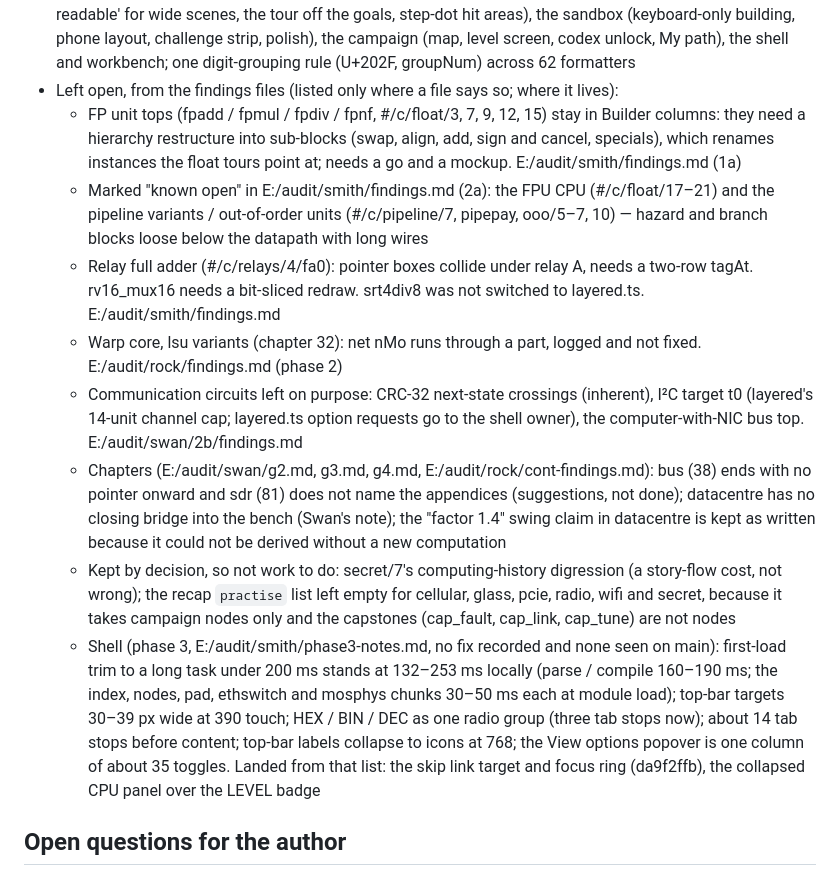
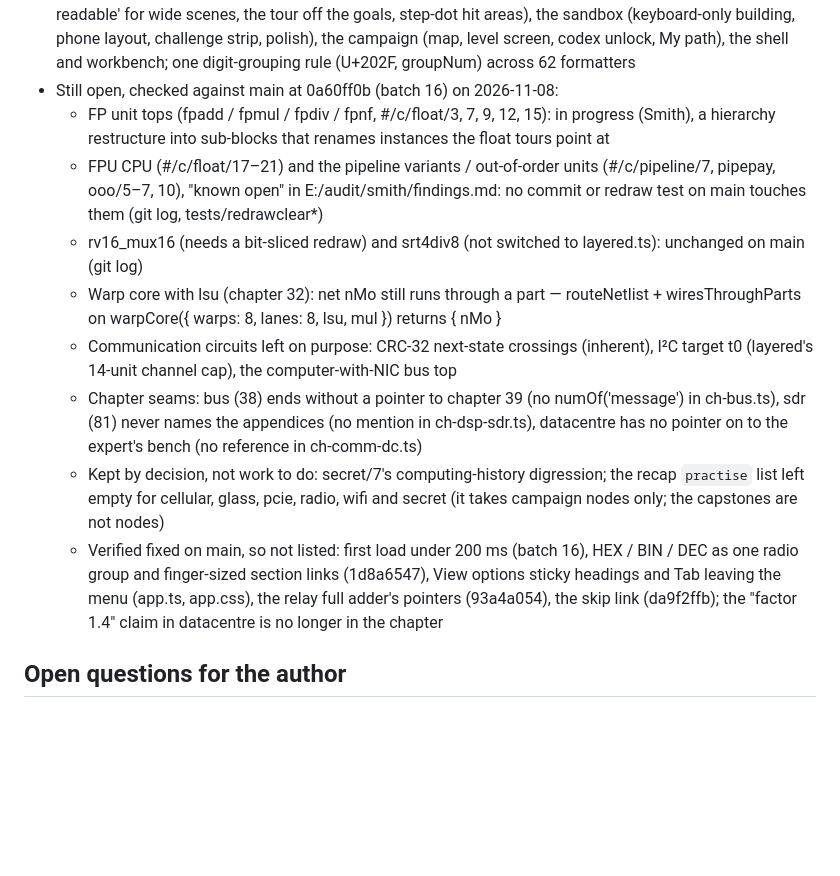
Before and after one commit to OrelMag/MOSFETtoRISCV, a Markdown page: docs/ROADMAP.md, the part around the change. Drawn GitHub-style; blank space fills up the shorter version.

Commit message:
README screenshots (sdr, cap_tune, warps, control, wire colours); roadmap open list rechecked on main
Co-Authored-By: Claude Sonnet 5.5 <noreply@anthropic.com>

```diff
--- a/docs/ROADMAP.md
+++ b/docs/ROADMAP.md
@@ -1319,25 +1319,21 @@ main (edcb6b2a, 3417d316, f6ec9cc2, 545f4398, 4e9058de, b9869531).
   goals after the step's title, phone fold, prose width, 'Zoom to readable' for wide scenes, the tour off the goals, step-dot hit areas), the sandbox
   (keyboard-only building, phone layout, challenge strip, polish), the campaign (map, level screen, codex unlock, My path), the shell and workbench;
   one digit-grouping rule (U+202F, groupNum) across 62 formatters
-- Left open, from the findings files (listed only where a file says so; where it lives):
-  - FP unit tops (fpadd / fpmul / fpdiv / fpnf, #/c/float/3, 7, 9, 12, 15) stay in Builder columns: they need a hierarchy restructure into sub-blocks
-    (swap, align, add, sign and cancel, specials), which renames instances the float tours point at; needs a go and a mockup. E:/audit/smith/findings.md (1a)
-  - Marked "known open" in E:/audit/smith/findings.md (2a): the FPU CPU (#/c/float/17–21) and the pipeline variants / out-of-order units
-    (#/c/pipeline/7, pipepay, ooo/5–7, 10) — hazard and branch blocks loose below the datapath with long wires
-  - Relay full adder (#/c/relays/4/fa0): pointer boxes collide under relay A, needs a two-row tagAt. rv16_mux16 needs a bit-sliced redraw. srt4div8 was not
-    switched to layered.ts. E:/audit/smith/findings.md
-  - Warp core, lsu variants (chapter 32): net nMo runs through a part, logged and not fixed. E:/audit/rock/findings.md (phase 2)
-  - Communication circuits left on purpose: CRC-32 next-state crossings (inherent), I²C target t0 (layered's 14-unit channel cap; layered.ts option
-    requests go to the shell owner), the computer-with-NIC bus top. E:/audit/swan/2b/findings.md
-  - Chapters (E:/audit/swan/g2.md, g3.md, g4.md, E:/audit/rock/cont-findings.md): bus (38) ends with no pointer onward and sdr (81) does not name the
-    appendices (suggestions, not done); datacentre has no closing bridge into the bench (Swan's note); the "factor 1.4" swing claim in datacentre is kept as
-    written because it could not be derived without a new computation
-  - Kept by decision, so not work to do: secret/7's computing-history digression (a story-flow cost, not wrong); the recap `practise` list left empty for
-    cellular, glass, pcie, radio, wifi and secret, because it takes campaign nodes only and the capstones (cap_fault, cap_link, cap_tune) are not nodes
-  - Shell (phase 3, E:/audit/smith/phase3-notes.md, no fix recorded and none seen on main): first-load trim to a long task under 200 ms stands at 132–253 ms
-    locally (parse / compile 160–190 ms; the index, nodes, pad, ethswitch and mosphys chunks 30–50 ms each at module load); top-bar targets 30–39 px wide at 390
-    touch; HEX / BIN / DEC as one radio group (three tab stops now); about 14 tab stops before content; top-bar labels collapse to icons at 768; the View options
-    popover is one column of about 35 toggles. Landed from that list: the skip link target and focus ring (da9f2ffb), the collapsed CPU panel over the LEVEL badge
+- Still open, checked against main at 0a60ff0b (batch 16) on 2026-11-08:
+  - FP unit tops (fpadd / fpmul / fpdiv / fpnf, #/c/float/3, 7, 9, 12, 15): in progress (Smith), a hierarchy restructure into sub-blocks that renames instances
+    the float tours point at
+  - FPU CPU (#/c/float/17–21) and the pipeline variants / out-of-order units (#/c/pipeline/7, pipepay, ooo/5–7, 10), "known open" in E:/audit/smith/findings.md:
+    no commit or redraw test on main touches them (git log, tests/redrawclear*)
+  - rv16_mux16 (needs a bit-sliced redraw) and srt4div8 (not switched to layered.ts): unchanged on main (git log)
+  - Warp core with lsu (chapter 32): net nMo still runs through a part — routeNetlist + wiresThroughParts on warpCore({ warps: 8, lanes: 8, lsu, mul }) returns { nMo }
+  - Communication circuits left on purpose: CRC-32 next-state crossings (inherent), I²C target t0 (layered's 14-unit channel cap), the computer-with-NIC bus top
+  - Chapter seams: bus (38) ends without a pointer to chapter 39 (no numOf('message') in ch-bus.ts), sdr (81) never names the appendices (no mention in
+    ch-dsp-sdr.ts), datacentre has no pointer on to the expert's bench (no reference in ch-comm-dc.ts)
+  - Kept by decision, not work to do: secret/7's computing-history digression; the recap `practise` list left empty for cellular, glass, pcie, radio, wifi
+    and secret (it takes campaign nodes only; the capstones are not nodes)
+  - Verified fixed on main, so not listed: first load under 200 ms (batch 16), HEX / BIN / DEC as one radio group and finger-sized section links (1d8a6547),
+    View options sticky headings and Tab leaving the menu (app.ts, app.css), the relay full adder's pointers (93a4a054), the skip link (da9f2ffb); the
+    "factor 1.4" claim in datacentre is no longer in the chapter
 
 ## Open questions for the author
 - Target audience depth: high-school / first-year university / practitioner refresher?
```
Also changed, not shown: README.md (+1 -1 lines), docs/images/cap_tune.png (added), docs/images/control.png (added), docs/images/sdr.png (added), docs/images/warps.png (added), docs/images/wirecolours.png (added), 1 other file.
